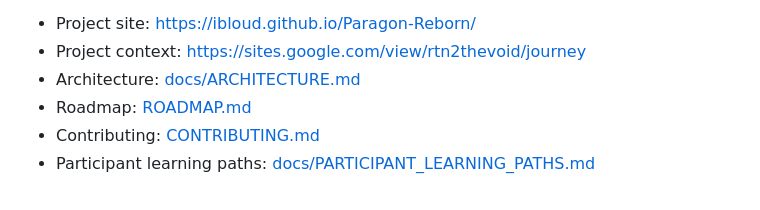
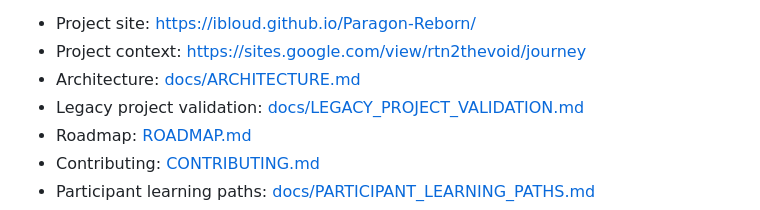
Before and after one commit to ibloud/Paragon-Reborn, a Markdown page: README.md, the part around the change. Drawn GitHub-style.

Commit message:
Link legacy project validation framework

```diff
--- a/README.md
+++ b/README.md
@@ -9,6 +9,7 @@ Technical roadmap and project hub for an open-source MOBA concept built around E
 - Project site: https://ibloud.github.io/Paragon-Reborn/
 - Project context: https://sites.google.com/view/rtn2thevoid/journey
 - Architecture: [docs/ARCHITECTURE.md](docs/ARCHITECTURE.md)
+- Legacy project validation: [docs/LEGACY_PROJECT_VALIDATION.md](docs/LEGACY_PROJECT_VALIDATION.md)
 - Roadmap: [ROADMAP.md](ROADMAP.md)
 - Contributing: [CONTRIBUTING.md](CONTRIBUTING.md)
 - Participant learning paths: [docs/PARTICIPANT_LEARNING_PATHS.md](docs/PARTICIPANT_LEARNING_PATHS.md)
```
